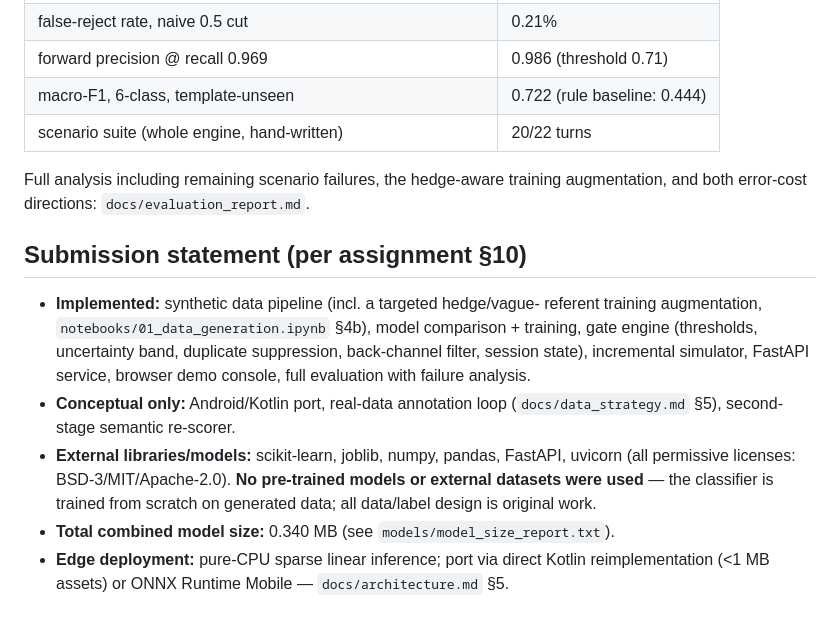
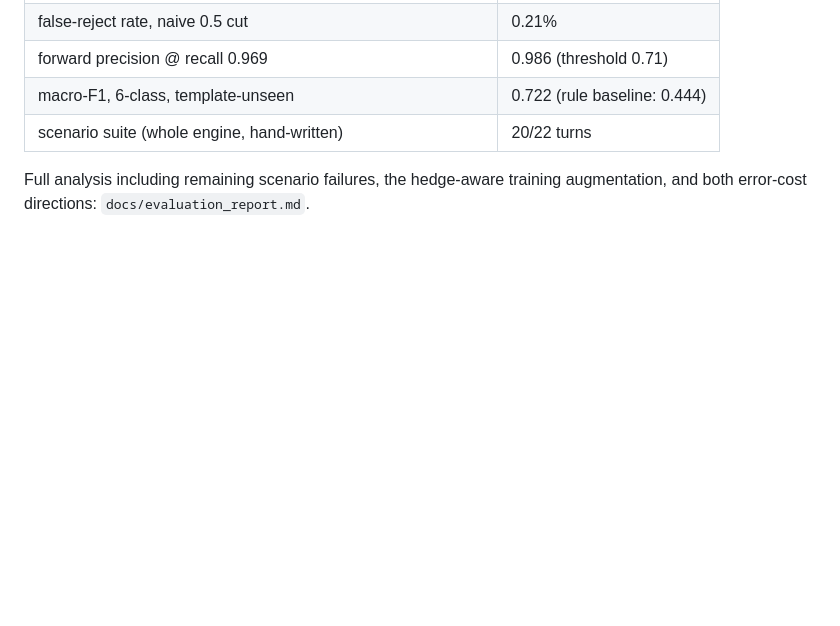
Before and after one commit to lakshaynehra2524/Gatekeeper, a Markdown page: README.md, the part around the change. GitHub-like rendering; blank space fills up the shorter version.

```diff
--- a/README.md
+++ b/README.md
@@ -77,22 +77,3 @@ jupyter notebook   # run 01_data_generation.ipynb, then 02_model_training_and_co
 
 Full analysis including remaining scenario failures, the hedge-aware training
 augmentation, and both error-cost directions: `docs/evaluation_report.md`.
-
-## Submission statement (per assignment §10)
-
-- **Implemented:** synthetic data pipeline (incl. a targeted hedge/vague-
-  referent training augmentation, `notebooks/01_data_generation.ipynb` §4b),
-  model comparison + training, gate engine (thresholds, uncertainty band,
-  duplicate suppression, back-channel filter, session state), incremental
-  simulator, FastAPI service, browser demo console, full evaluation with
-  failure analysis.
-- **Conceptual only:** Android/Kotlin port, real-data annotation loop
-  (`docs/data_strategy.md` §5), second-stage semantic re-scorer.
-- **External libraries/models:** scikit-learn, joblib, numpy, pandas, FastAPI,
-  uvicorn (all permissive licenses: BSD-3/MIT/Apache-2.0). **No pre-trained
-  models or external datasets were used** — the classifier is trained from
-  scratch on generated data; all data/label design is original work.
-- **Total combined model size:** 0.340 MB (see `models/model_size_report.txt`).
-- **Edge deployment:** pure-CPU sparse linear inference; port via direct
-  Kotlin reimplementation (<1 MB assets) or ONNX Runtime Mobile —
-  `docs/architecture.md` §5.
```
